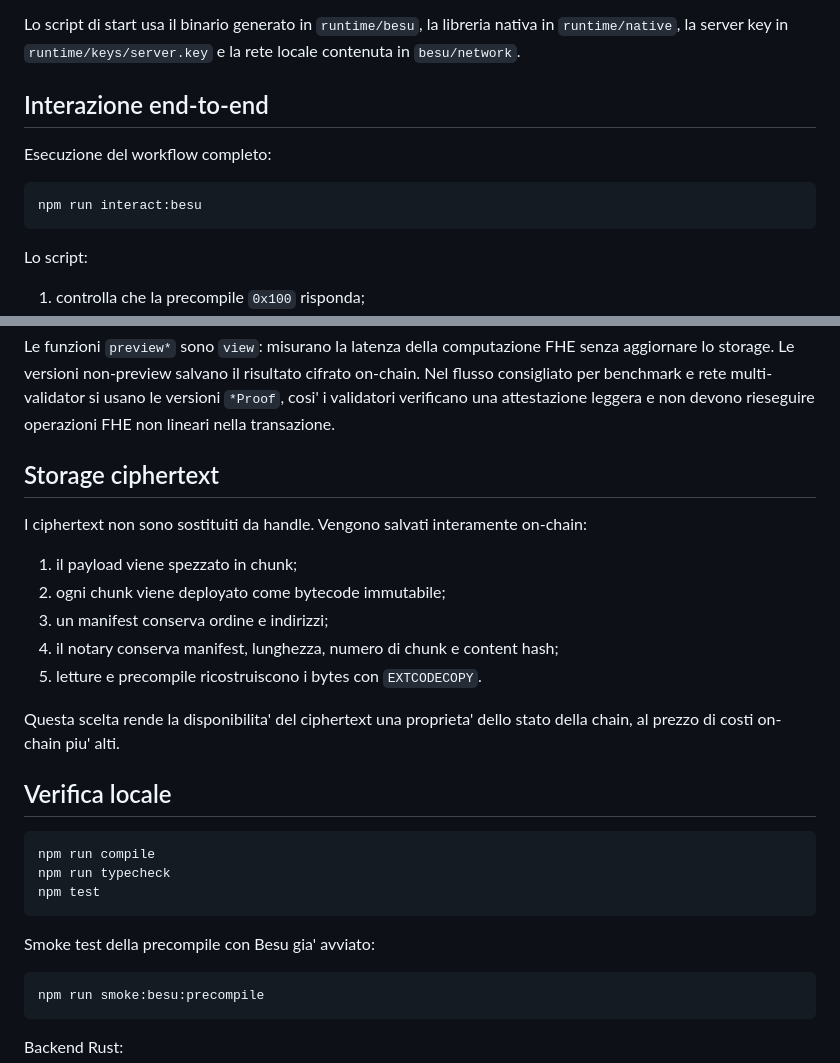
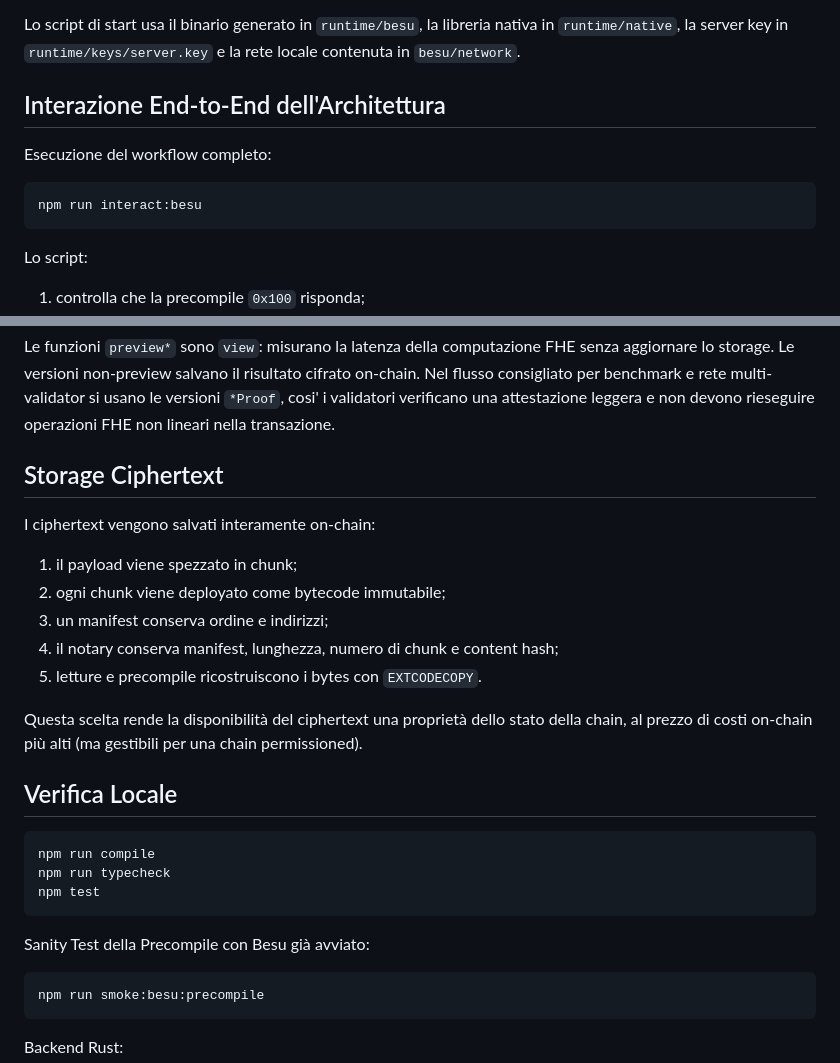
Before and after one commit to DenInDev/fhe-besu-fork, a Markdown page: README.md, 2 parts joined by grey strips. Rendered like a GitHub page.

````diff
--- a/README.md
+++ b/README.md
@@ -252,7 +241,7 @@ Lo script di start usa il binario generato in `runtime/besu`, la libreria nativa
 in `runtime/native`, la server key in `runtime/keys/server.key` e la rete
 locale contenuta in `besu/network`.
 
-## Interazione end-to-end
+## Interazione End-to-End dell'Architettura
 
 Esecuzione del workflow completo:
 
@@ -261,7 +250,6 @@ npm run interact:besu
 ```
 
 Lo script:
-
 1. controlla che la precompile `0x100` risponda;
 2. genera le chiavi TFHE se non esistono;
 3. cifra un valore iniziale e una entry energetica;
@@ -318,20 +304,19 @@ cifrato on-chain. Nel flusso consigliato per benchmark e rete multi-validator si
 usano le versioni `*Proof`, cosi' i validatori verificano una attestazione
 leggera e non devono rieseguire operazioni FHE non lineari nella transazione.
 
-## Storage ciphertext
+## Storage Ciphertext
 
-I ciphertext non sono sostituiti da handle. Vengono salvati interamente on-chain:
-
+I ciphertext vengono salvati interamente on-chain:
 1. il payload viene spezzato in chunk;
 2. ogni chunk viene deployato come bytecode immutabile;
 3. un manifest conserva ordine e indirizzi;
 4. il notary conserva manifest, lunghezza, numero di chunk e content hash;
 5. letture e precompile ricostruiscono i bytes con `EXTCODECOPY`.
 
-Questa scelta rende la disponibilita' del ciphertext una proprieta' dello stato
-della chain, al prezzo di costi on-chain piu' alti.
+Questa scelta rende la disponibilità del ciphertext una proprietà dello stato
+della chain, al prezzo di costi on-chain più alti (ma gestibili per una chain permissioned).
 
-## Verifica locale
+## Verifica Locale
 
 ```bash
 npm run compile
@@ -339,7 +324,7 @@ npm run typecheck
 npm test
 ```
 
-Smoke test della precompile con Besu gia' avviato:
+Sanity Test della Precompile con Besu già avviato:
 
 ```bash
 npm run smoke:besu:precompile
````
Also changed, not shown: other parts of README.md (+25 -38 lines).
